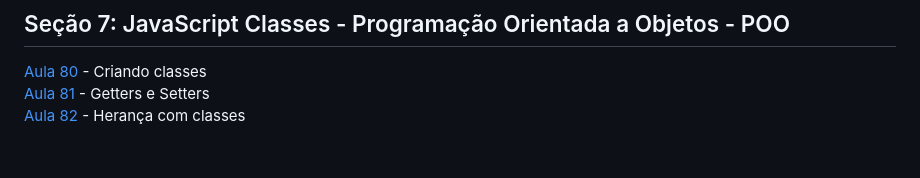
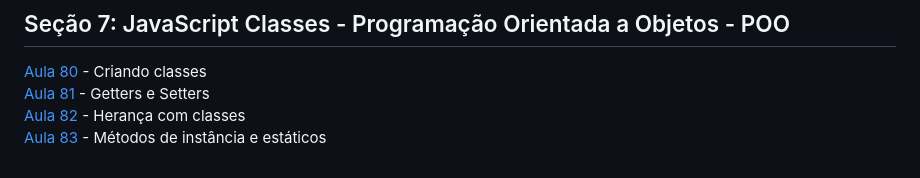
Before and after one commit to iyeskett/curso-de-JavaScript-e-TypeScript-do-basico-ao-avancado, a Markdown page: README.md, the part around the change. Rendered like a GitHub page.

```diff
--- a/README.md
+++ b/README.md
@@ -98,3 +98,4 @@ Aqui salvo todo as atividades e projetos feitos durante o [Curso](https://www.ud
 [Aula 80](aula80/) - Criando classes
 [Aula 81](aula81/) - Getters e Setters
 [Aula 82](aula82/) - Herança com classes
+[Aula 83](aula83/) - Métodos de instância e estáticos
```
